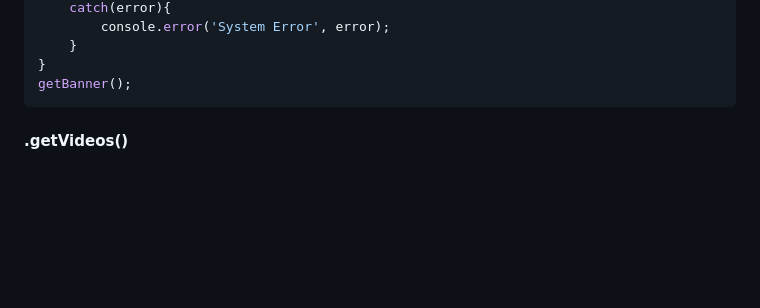
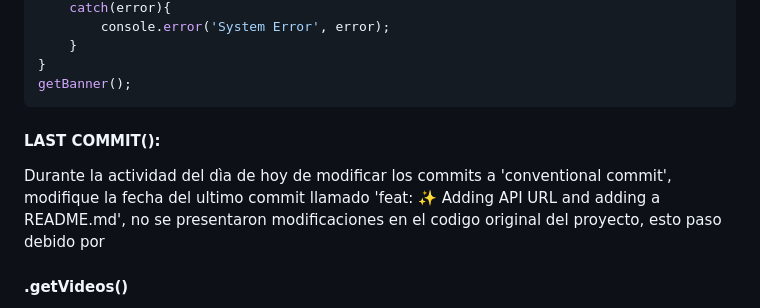
Before and after one commit to jujo2594/youtubeProject, a Markdown page: README.md, the part around the change. Rendered like a GitHub page; blank space fills up the shorter version.

Commit message:
Adding API URL and adding a README.md

````diff
--- a/README.md
+++ b/README.md
@@ -52,6 +52,9 @@ const getBanner = async() =>{
 getBanner();
 ```
 
+#### LAST COMMIT():
+
+Durante la actividad del dìa de hoy de modificar los commits a 'conventional commit', modifique la fecha del ultimo commit llamado 'feat: ✨ Adding API URL and adding a README.md', no se presentaron modificaciones en el codigo original del proyecto, esto paso debido por
 
 
 #### .getVideos()
````
